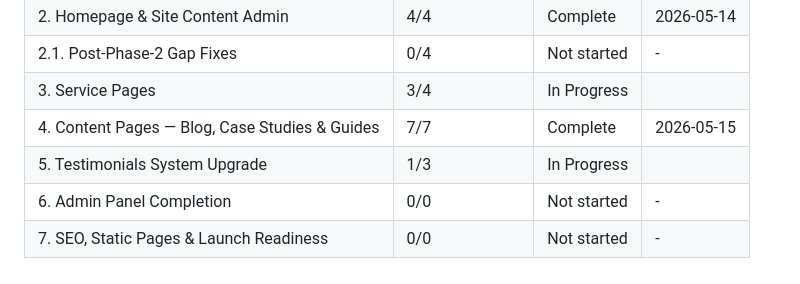
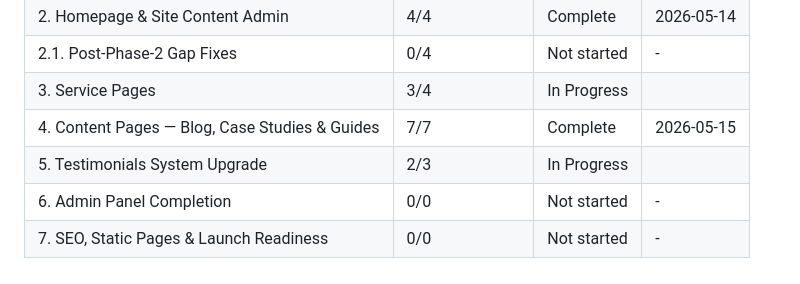
Before and after one commit to cluxn/digipexel, a Markdown page: .planning/ROADMAP.md, the part around one of its changes. Rendered like a GitHub page.

```diff
--- a/.planning/ROADMAP.md
+++ b/.planning/ROADMAP.md
@@ -165,6 +165,6 @@ Plans:
 | 2.1. Post-Phase-2 Gap Fixes | 0/4 | Not started | - |
 | 3. Service Pages | 3/4 | In Progress|  |
 | 4. Content Pages — Blog, Case Studies & Guides | 7/7 | Complete   | 2026-05-15 |
-| 5. Testimonials System Upgrade | 1/3 | In Progress|  |
+| 5. Testimonials System Upgrade | 2/3 | In Progress|  |
 | 6. Admin Panel Completion | 0/0 | Not started | - |
 | 7. SEO, Static Pages & Launch Readiness | 0/0 | Not started | - |
```
Also changed, not shown: other parts of .planning/ROADMAP.md (+1 -1 lines), .planning/STATE.md (+3 -3 lines), 1 other file.
